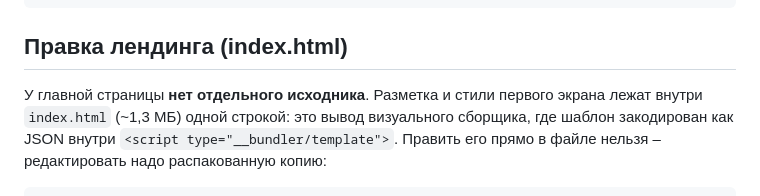
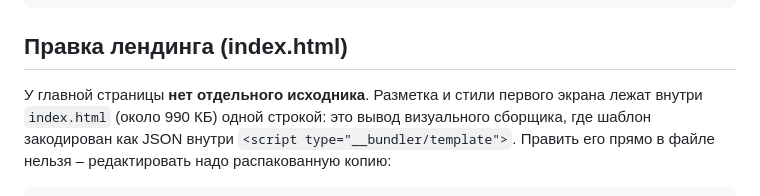
Before and after one commit to SergeyBuzanov/dpo-pravo-hse, a Markdown page: README.md, the part around the change. Drawn GitHub-style.

Commit message:
docs: актуальный вес index.html в README
После выноса картинки героя из бандла файл весит около 990 КБ, а не 1,3 МБ.

Co-Authored-By: Claude Opus 5 (1M context) <noreply@anthropic.com>
Claude-Session: https://claude.ai/code/session_01Lzkd73Mk649A72GvGaLPtN

```diff
--- a/README.md
+++ b/README.md
@@ -71,7 +71,7 @@ npm run test:security
 ## Правка лендинга (index.html)
 
 У главной страницы **нет отдельного исходника**. Разметка и стили первого экрана
-лежат внутри `index.html` (~1,3 МБ) одной строкой: это вывод визуального сборщика,
+лежат внутри `index.html` (около 990 КБ) одной строкой: это вывод визуального сборщика,
 где шаблон закодирован как JSON внутри `<script type="__bundler/template">`.
 Править его прямо в файле нельзя – редактировать надо распакованную копию:
 
```
